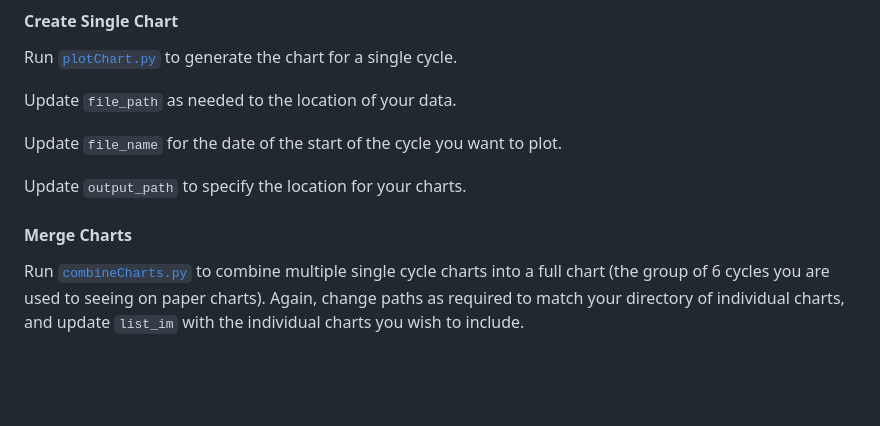
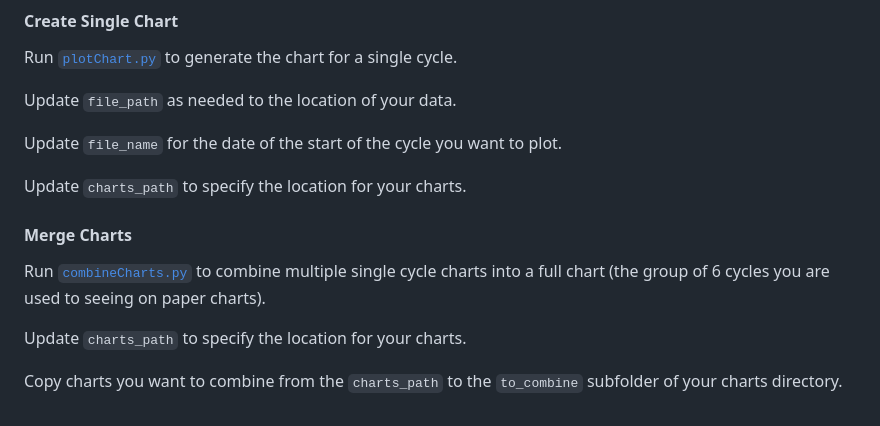
Before and after one commit to jgerber53/nfp-creighton-model-chart, a Markdown page: README.md, the part around the change. Rendered like a GitHub page; blank space fills up the shorter version.

Commit message:
Update README.md
updated the combine charts instructions

```diff
--- a/README.md
+++ b/README.md
@@ -88,7 +88,11 @@ Update `file_path` as needed to the location of your data.
 
 Update `file_name` for the date of the start of the cycle you want to plot.
 
-Update `output_path` to specify the location for your charts.
+Update `charts_path` to specify the location for your charts.
 
 #### Merge Charts
-Run [`combineCharts.py`](https://github.com/mkudija/Creighton-Model-Chart/blob/master/(2)combineCharts.ipynb) to combine multiple single cycle charts into a full chart (the group of 6 cycles you are used to seeing on paper charts). Again, change paths as required to match your directory of individual charts, and update `list_im` with the individual charts you wish to include.
+Run [`combineCharts.py`](https://github.com/jgerber53/nfp-creighton-model-chart/blob/main/combineCharts.py) to combine multiple single cycle charts into a full chart (the group of 6 cycles you are used to seeing on paper charts).
+
+Update `charts_path` to specify the location for your charts.
+
+Copy charts you want to combine from the `charts_path` to the `to_combine` subfolder of your charts directory.
```
